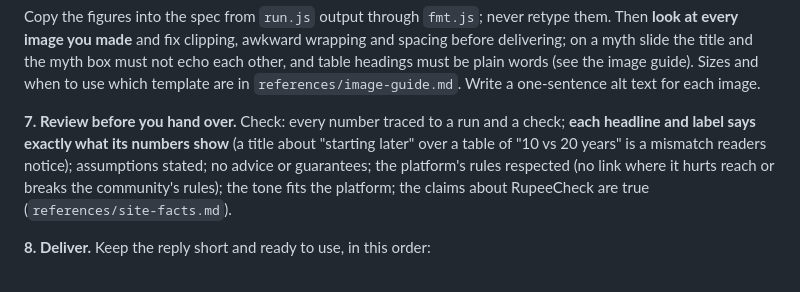
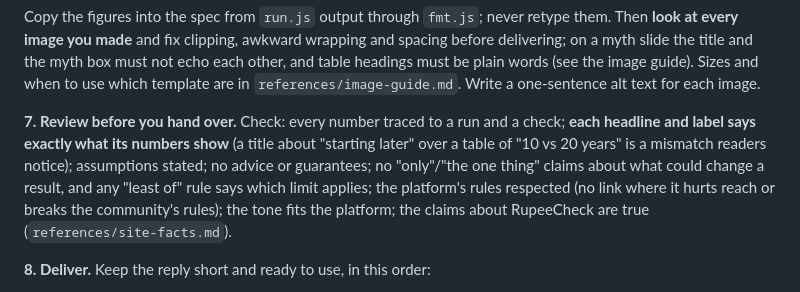
Before and after one commit to chakrianalyst/inhandsalarycalculator, a Markdown page: skills/rupeecheck-content/SKILL.md, the part around the change. Drawn GitHub-style.

Commit message:
Skill: name the binding limit in least-of rules; avoid 'the one thing' claims (#34)
Claude-Session: https://claude.ai/code/session_01RbycCPT16weu3C3SAQ5Ass

Co-authored-by: Claude <noreply@anthropic.com>

````diff
--- a/skills/rupeecheck-content/SKILL.md
+++ b/skills/rupeecheck-content/SKILL.md
@@ -39,7 +39,7 @@ python3 scripts/render_card.py spec.json out_folder/    # a carousel: PNG per sl
 ```
 Copy the figures into the spec from `run.js` output through `fmt.js`; never retype them. Then **look at every image you made** and fix clipping, awkward wrapping and spacing before delivering; on a myth slide the title and the myth box must not echo each other, and table headings must be plain words (see the image guide). Sizes and when to use which template are in `references/image-guide.md`. Write a one-sentence alt text for each image.
 
-**7. Review before you hand over.** Check: every number traced to a run and a check; **each headline and label says exactly what its numbers show** (a title about "starting later" over a table of "10 vs 20 years" is a mismatch readers notice); assumptions stated; no advice or guarantees; the platform's rules respected (no link where it hurts reach or breaks the community's rules); the tone fits the platform; the claims about RupeeCheck are true (`references/site-facts.md`).
+**7. Review before you hand over.** Check: every number traced to a run and a check; **each headline and label says exactly what its numbers show** (a title about "starting later" over a table of "10 vs 20 years" is a mismatch readers notice); assumptions stated; no advice or guarantees; no "only"/"the one thing" claims about what could change a result, and any "least of" rule says which limit applies; the platform's rules respected (no link where it hurts reach or breaks the community's rules); the tone fits the platform; the claims about RupeeCheck are true (`references/site-facts.md`).
 
 **8. Deliver.** Keep the reply short and ready to use, in this order:
 1. One line: the angle chosen, and the runner-up.
````
Also changed, not shown: 2 other files.
